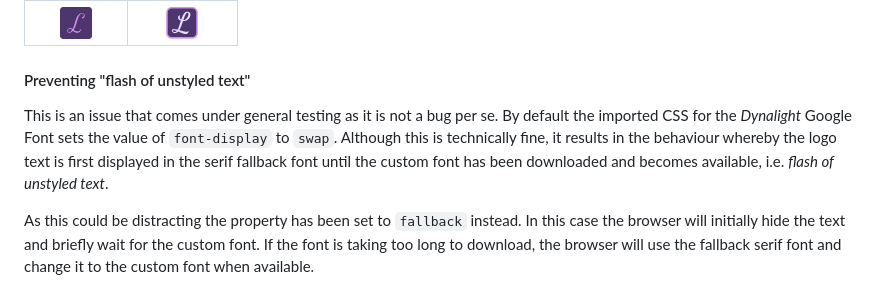
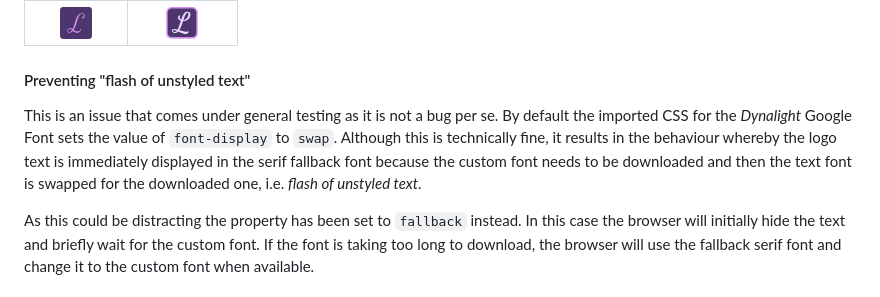
Before and after one commit to dafuloth/m1-project, a Markdown page: README.md, the part around the change. GitHub-like rendering.

Commit message:
docs: FOUT clarification wording

```diff
--- a/README.md
+++ b/README.md
@@ -247,7 +247,7 @@ I therefore created a new version that would be clearer and easier to see at a s
 
 #### Preventing "flash of unstyled text"
 
-This is an issue that comes under general testing as it is not a bug per se. By default the imported CSS for the _Dynalight_ Google Font sets the value of `font-display` to `swap`. Although this is technically fine, it results in the behaviour whereby the logo text is first displayed in the serif fallback font until the custom font has been downloaded and becomes available, i.e. _flash of unstyled text_.
+This is an issue that comes under general testing as it is not a bug per se. By default the imported CSS for the _Dynalight_ Google Font sets the value of `font-display` to `swap`. Although this is technically fine, it results in the behaviour whereby the logo text is immediately displayed in the serif fallback font because the custom font needs to be downloaded and then the text font is swapped for the downloaded one, i.e. _flash of unstyled text_.
 
 As this could be distracting the property has been set to `fallback` instead. In this case the browser will initially hide the text and briefly wait for the custom font. If the font is taking too long to download, the browser will use the fallback serif font and change it to the custom font when available.
 
```
